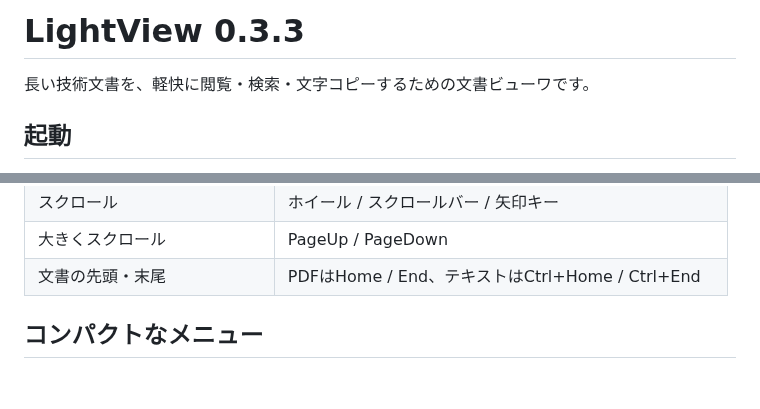
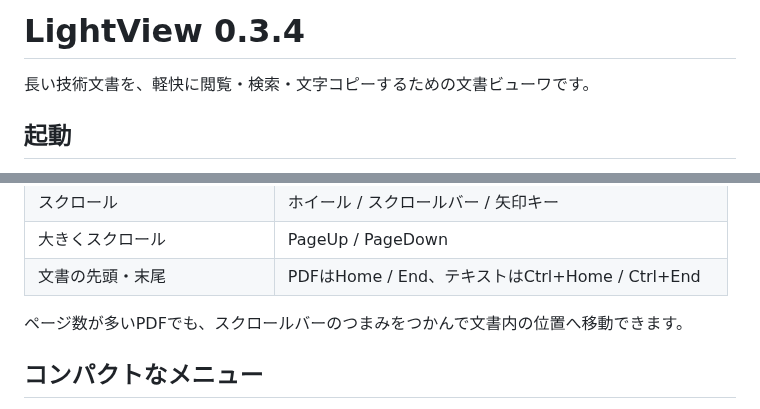
Before and after one commit to mezon-web/LightView-Releases, a Markdown page: docs/操作説明.md, 2 parts joined by grey strips. Rendered like a GitHub page; blank space fills up the shorter version.

```diff
--- a/docs/操作説明.md
+++ b/docs/操作説明.md
@@ -1,4 +1,4 @@
-# LightView 0.3.3
+# LightView 0.3.4
 
 長い技術文書を、軽快に閲覧・検索・文字コピーするための文書ビューワです。
 
@@ -55,6 +55,8 @@ Windows x64と **.NET 10 Desktop Runtime x64** が必要です。.NETは同梱
 | スクロール | ホイール / スクロールバー / 矢印キー |
 | 大きくスクロール | PageUp / PageDown |
 | 文書の先頭・末尾 | PDFはHome / End、テキストはCtrl+Home / Ctrl+End |
+
+ページ数が多いPDFでも、スクロールバーのつまみをつかんで文書内の位置へ移動できます。
 
 ## コンパクトなメニュー
 
```
Also changed, not shown: CHANGELOG.md (+6 -0 lines), README.md (+5 -5 lines), assets/scrollbar-0.3.4.png (added).
